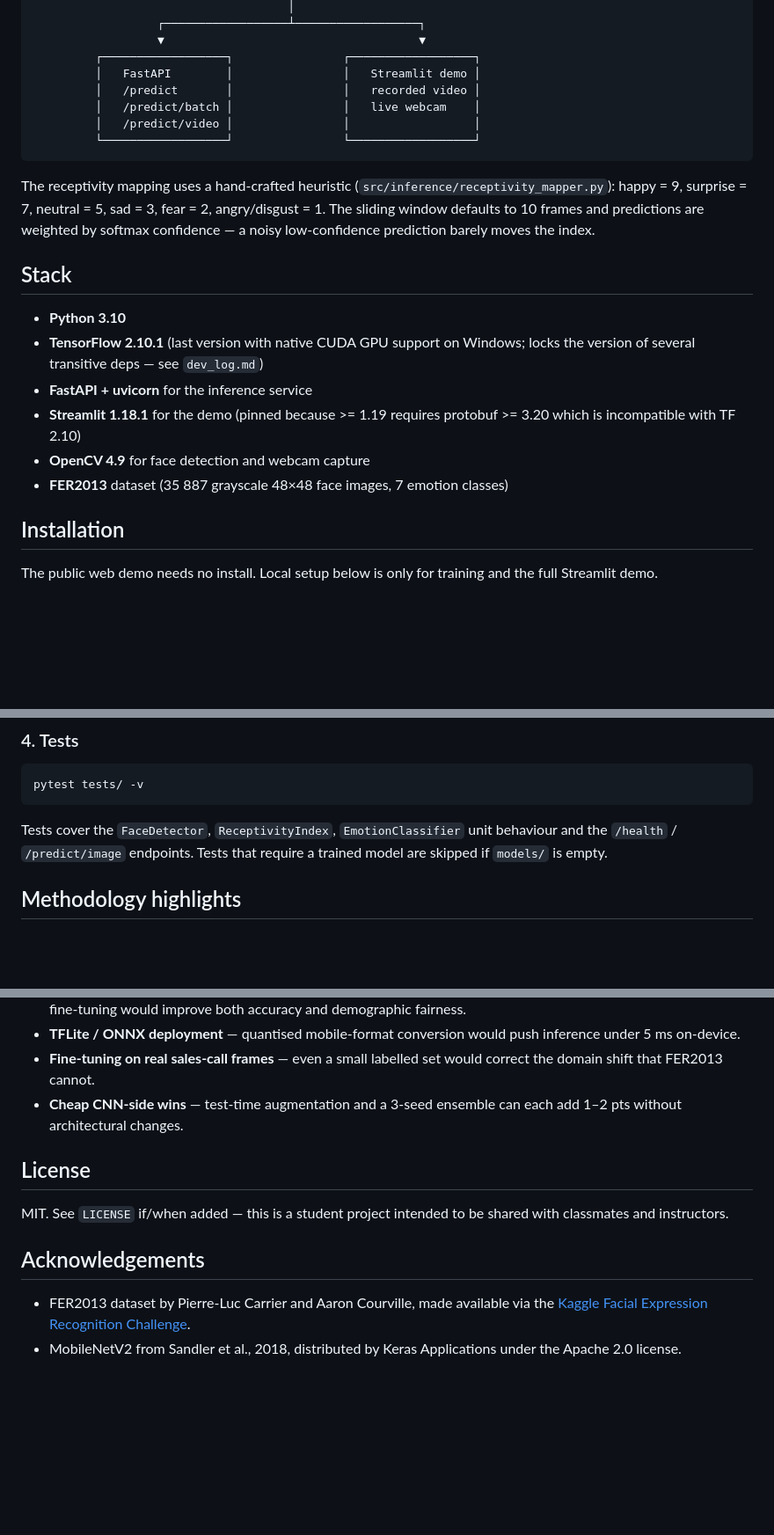
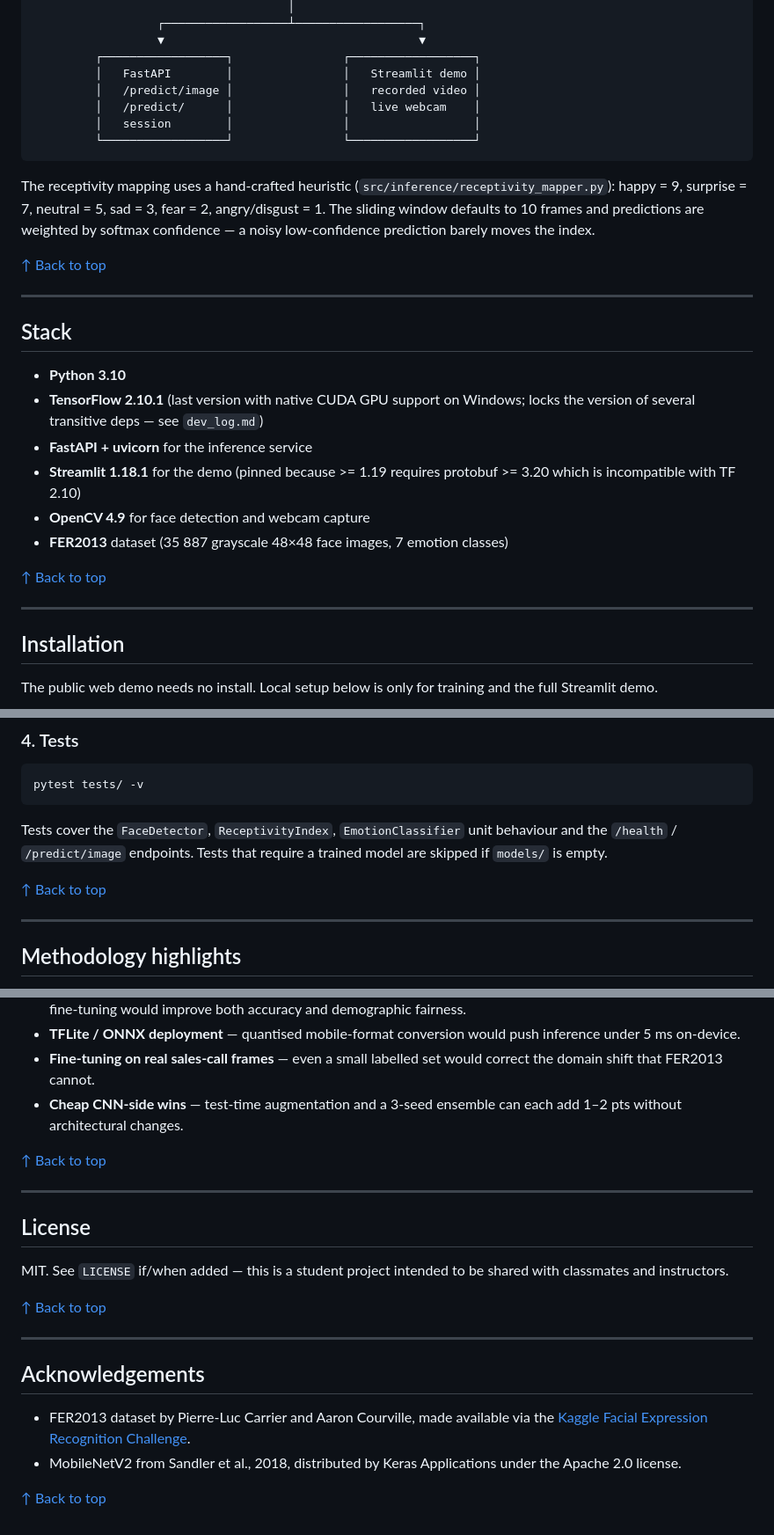
Before and after one commit to JorgePulgar/sales-receptivity-cnn, a Markdown page: README.md, 3 parts joined by grey strips. Shown at 88% size. Rendered like a GitHub page; blank space fills up the shorter version.

````diff
--- a/README.md
+++ b/README.md
@@ -81,9 +125,9 @@ blur differences. Treat ~55 % as the realistic ceiling in the demo.
                   ▼                                     ▼
          ┌──────────────────┐                ┌──────────────────┐
          │   FastAPI        │                │   Streamlit demo │
-         │   /predict       │                │   recorded video │
-         │   /predict/batch │                │   live webcam    │
-         │   /predict/video │                │                  │
+         │   /predict/image │                │   recorded video │
+         │   /predict/      │                │   live webcam    │
+         │   session        │                │                  │
          └──────────────────┘                └──────────────────┘
 ```
 
@@ -92,6 +136,10 @@ The receptivity mapping uses a hand-crafted heuristic
 neutral = 5, sad = 3, fear = 2, angry/disgust = 1. The sliding window
 defaults to 10 frames and predictions are weighted by softmax
 confidence — a noisy low-confidence prediction barely moves the index.
+
+[↑ Back to top](#table-of-contents)
+
+---
 
 ## Stack
 
@@ -103,6 +151,10 @@ confidence — a noisy low-confidence prediction barely moves the index.
   protobuf >= 3.20 which is incompatible with TF 2.10)
 - **OpenCV 4.9** for face detection and webcam capture
 - **FER2013** dataset (35 887 grayscale 48×48 face images, 7 emotion classes)
+
+[↑ Back to top](#table-of-contents)
+
+---
 
 ## Installation
 
@@ -221,6 +281,10 @@ pytest tests/ -v
 Tests cover the `FaceDetector`, `ReceptivityIndex`, `EmotionClassifier`
 unit behaviour and the `/health` / `/predict/image` endpoints. Tests
 that require a trained model are skipped if `models/` is empty.
+
+[↑ Back to top](#table-of-contents)
+
+---
 
 ## Methodology highlights
 
@@ -435,10 +511,18 @@ These are documented but not implemented:
 - **Cheap CNN-side wins** — test-time augmentation and a 3-seed
   ensemble can each add 1–2 pts without architectural changes.
 
+[↑ Back to top](#table-of-contents)
+
+---
+
 ## License
 
 MIT. See `LICENSE` if/when added — this is a student project intended
 to be shared with classmates and instructors.
+
+[↑ Back to top](#table-of-contents)
+
+---
 
 ## Acknowledgements
 
@@ -446,3 +530,5 @@ to be shared with classmates and instructors.
   available via the [Kaggle Facial Expression Recognition Challenge](https://www.kaggle.com/datasets/msambare/fer2013).
 - MobileNetV2 from Sandler et al., 2018, distributed by Keras
   Applications under the Apache 2.0 license.
+
+[↑ Back to top](#table-of-contents)
````
Also changed, not shown: other parts of README.md (+64 -0 lines).
